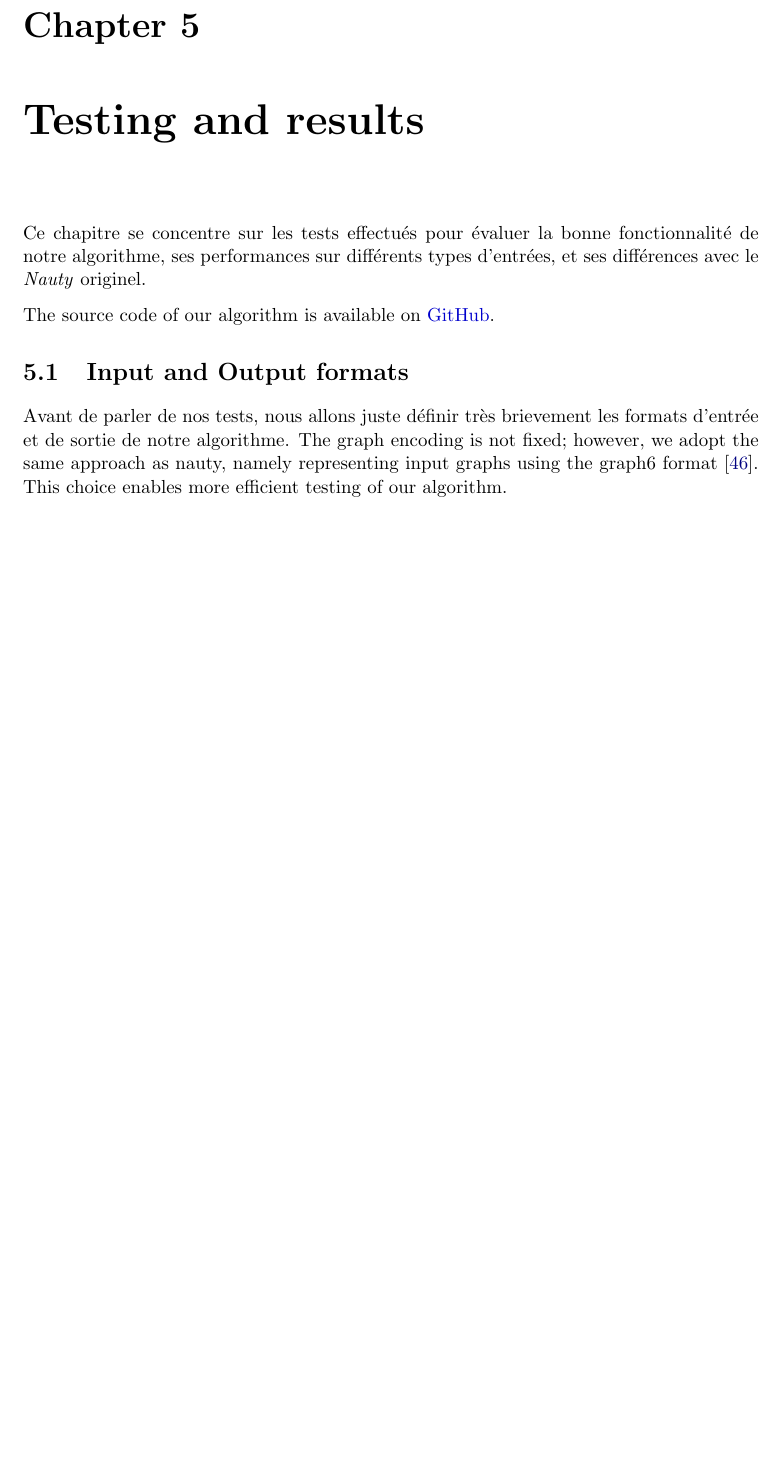
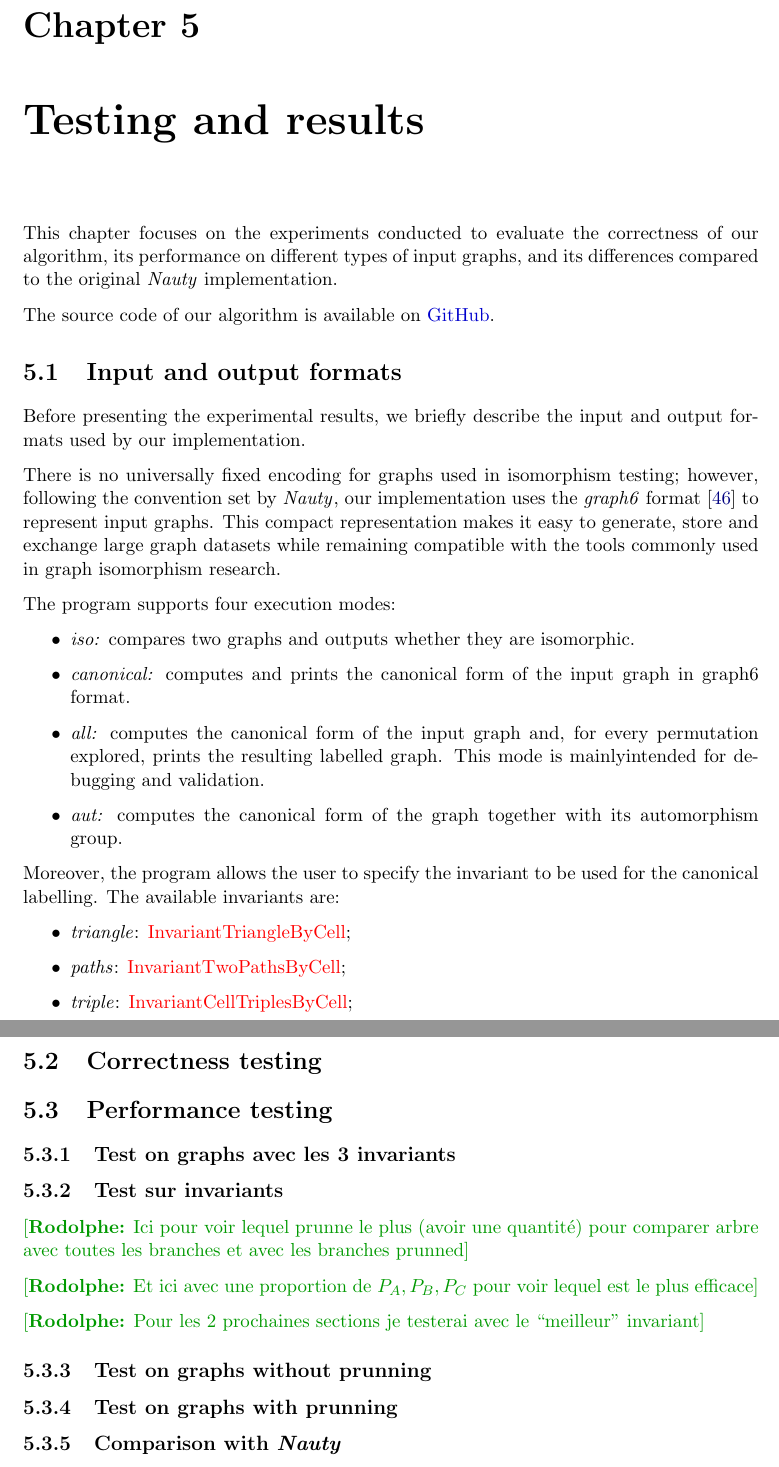
Before and after one commit to roro174/nauty, a LaTeX thesis (Rapport/main.tex, which reads Rapport/chapters/testAndResult.tex): part of page 39 of 44 before the commit and two parts of pages 39 and 40 of 45 after it, the two joined at a grey line, cut so that both start at the same text, the shorter picture padded with empty space. Compiled offline with pdfLaTeX.

Commit message:
Update Chapter 5

```diff
--- a/Rapport/chapters/testAndResult.tex
+++ b/Rapport/chapters/testAndResult.tex
@@ -1,11 +1,50 @@
 \chapter{Testing and results}
 
-
-Ce chapitre se concentre sur les tests effectués pour évaluer la bonne fonctionnalité de notre algorithme, ses performances sur différents types d'entrées, et ses différences avec le \Naut{} originel.
+This chapter focuses on the experiments conducted to evaluate the correctness of our algorithm, its performance on different types of input graphs, and its differences compared to the original \Naut{} implementation.
 
 The source code of our algorithm is available on \href{https://github.com/roro174/nauty.git}{GitHub}.
 
-\section{Input and Output formats}
+\section{Input and output formats}
 
-Avant de parler de nos tests, nous allons juste définir très brievement les formats d'entrée et de sortie de notre algorithme.
-The graph encoding is not fixed; however, we adopt the same approach as nauty, namely representing input graphs using the graph6 format~\cite{mckay_graph6_formats}. This choice enables more efficient testing of our algorithm.
+Before presenting the experimental results, we briefly describe the input and output formats used by our implementation.
+
+There is no universally fixed encoding for graphs used in isomorphism testing; however, following the convention set by \Naut{}, our implementation uses
+the \emph{graph6} format~\cite{mckay_graph6_formats} to represent input graphs. This compact representation makes it easy to generate, store and exchange large graph datasets while remaining compatible with the tools commonly used in graph isomorphism research.
+
+The program supports four execution modes:
+
+\begin{itemize}
+    \item\textit{iso:}\label{mode:iso} compares two graphs and outputs whether they are isomorphic.
+
+    \item\textit{canonical:}\label{mode:canonical} computes and prints the canonical form of the input graph in graph6 format.
+
+    \item \textit{all:}\label{mode:all} computes the canonical form of the input graph and, for every
+    permutation explored, prints the resulting labelled graph. This mode is mainlyintended for debugging and validation.
+    \item \textit{aut:}\label{mode:aut} computes the canonical form of the graph together with its automorphism group.
+\end{itemize}
+
+Moreover, the program allows the user to specify the invariant to be used for the canonical labelling. The available invariants are:
+\begin{itemize}
+    \item \textit{triangle}:\label{mode:triangle} \hyperref[algo:invariant_triangle_by_cell]{InvariantTriangleByCell};
+    \item \textit{paths}:\label{mode:path} \hyperref[algo:invariant_two_paths_by_cell]{InvariantTwoPathsByCell};
+    \item \textit{triple}:\label{mode:triple} \hyperref[algo:invariant_cell_triples_by_cell]{InvariantCellTriplesByCell};
+\end{itemize}
+
+\section{Correctness testing}
+
+\section{Performance testing}
+
+\subsection{Test on graphs avec les 3 invariants}
+
+\subsection{Test sur invariants}
+
+\rodolphe{Ici pour voir lequel prunne le plus (avoir une quantité) pour comparer arbre avec toutes les branches et avec les branches prunned}
+
+\rodolphe{Et ici avec une proportion de $P_A, P_B, P_C$ pour voir lequel est le plus efficace}
+
+\rodolphe{Pour les 2 prochaines sections je testerai avec le ``meilleur'' invariant}
+\subsection{Test on graphs without prunning}
+
+\subsection{Test on graphs with prunning}
+
+\subsection{Comparison with \Naut{}}
```
Also changed, not shown: Rapport/chapters/algoNauty.tex (+4 -4 lines), Rapport/main.pdf.
